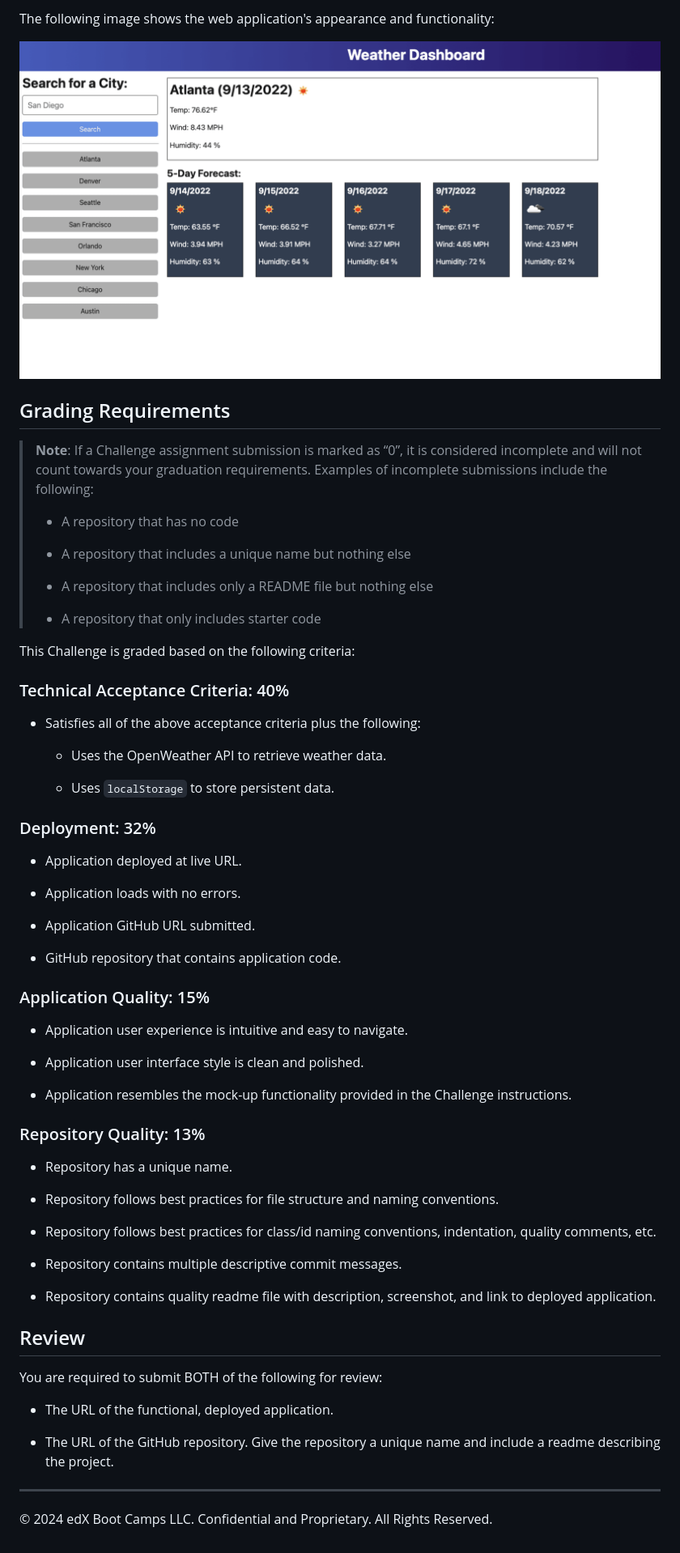
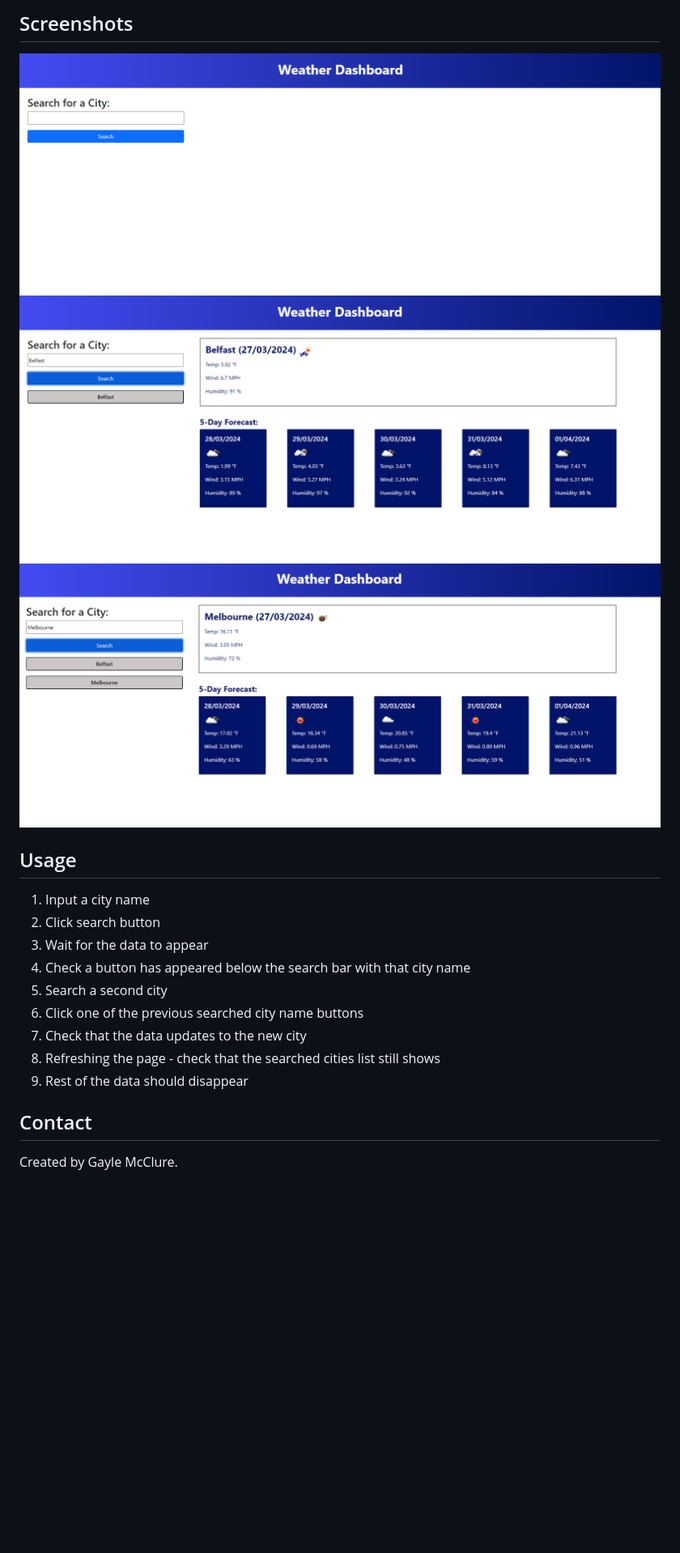
Before and after one commit to gaylemcclure/weather-dashboard, a Markdown page: README.md, the part around one of its changes. Shown at 81% size. Rendered like a GitHub page; pictures changed too: Assets/media/no-data.png (added), Assets/media/one.png (added), Assets/media/two.png (added); blank space fills up the shorter version.

```diff
--- a/README.md
+++ b/README.md
@@ -36,67 +40,22 @@ THEN I am again presented with current and future conditions for that city
 
-The following image shows the web application's appearance and functionality:
+## Screenshots
+![No searches](./Assets/media/no-data.png)
+![First search](./Assets/media/one.png)
+![Second search](./Assets/media/two.png)
 
-![The weather app includes a search option, a list of cities, and a five-day forecast and current weather conditions for Atlanta.](./Assets/06-server-side-apis-homework-demo.png)
 
-## Grading Requirements
 
-> **Note**: If a Challenge assignment submission is marked as “0”, it is considered incomplete and will not count towards your graduation requirements. Examples of incomplete submissions include the following:
->
-> * A repository that has no code
->
-> * A repository that includes a unique name but nothing else
->
-> * A repository that includes only a README file but nothing else
->
-> * A repository that only includes starter code
+## Usage
+1. Input a city name
+2. Click search button
+3. Wait for the data to appear
+4. Check a button has appeared below the search bar with that city name
+5. Search a second city
+6. Click one of the previous searched city name buttons
+7. Check that the data updates to the new city
+8. Refreshing the page - check that the searched cities list still shows
+9. Rest of the data should disappear
 
-This Challenge is graded based on the following criteria:
 
-### Technical Acceptance Criteria: 40%
-
-* Satisfies all of the above acceptance criteria plus the following:
-
-    * Uses the OpenWeather API to retrieve weather data.
-
-    * Uses `localStorage` to store persistent data.
-
-### Deployment: 32%
-
-* Application deployed at live URL.
-
-* Application loads with no errors.
-
-* Application GitHub URL submitted.
-
-* GitHub repository that contains application code.
-
-### Application Quality: 15%
-
-* Application user experience is intuitive and easy to navigate.
-
-* Application user interface style is clean and polished.
-
-* Application resembles the mock-up functionality provided in the Challenge instructions.
-
-### Repository Quality: 13%
-
-* Repository has a unique name.
-
-* Repository follows best practices for file structure and naming conventions.
-
-* Repository follows best practices for class/id naming conventions, indentation, quality comments, etc.
-
-* Repository contains multiple descriptive commit messages.
-
-* Repository contains quality readme file with description, screenshot, and link to deployed application.
-
-## Review
-
-You are required to submit BOTH of the following for review:
-
-* The URL of the functional, deployed application.
-
-* The URL of the GitHub repository. Give the repository a unique name and include a readme describing the project.
-
-- - -
-© 2024 edX Boot Camps LLC. Confidential and Proprietary. All Rights Reserved.
+## Contact
+Created by Gayle McClure.
```
Also changed, not shown: other parts of README.md (+29 -25 lines), Assets/media/three.png (added).
